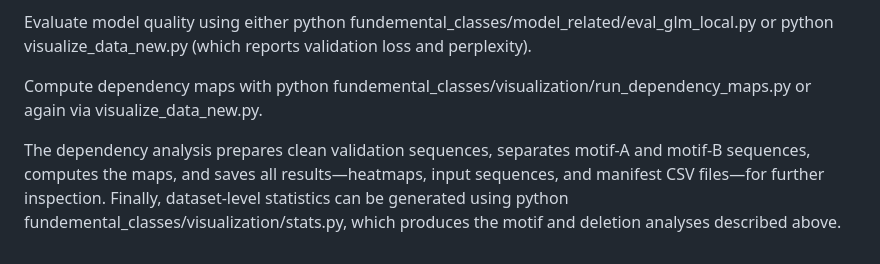
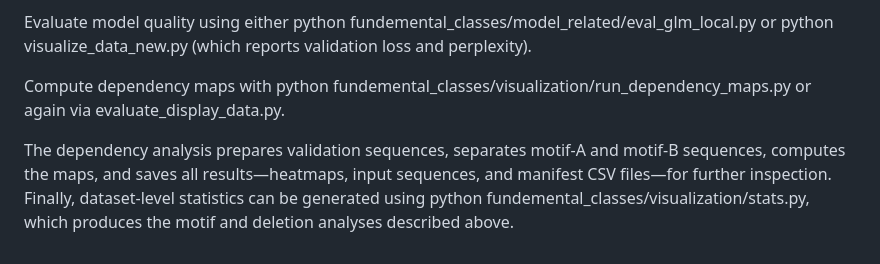
Before and after one commit to giokepa/Sysgen-GLM-for-Indels, a Markdown page: README.md, the part around the change. Drawn GitHub-style.

Commit message:
Fix script names and improve README clarity
Updated script references and clarified description.

```diff
--- a/README.md
+++ b/README.md
@@ -34,8 +34,8 @@ python visualize_data_new.py (which reports validation loss and perplexity).
 
 Compute dependency maps with
 python fundemental_classes/visualization/run_dependency_maps.py
-or again via visualize_data_new.py.
+or again via evaluate_display_data.py.
 
-The dependency analysis prepares clean validation sequences, separates motif-A and motif-B sequences, computes the maps, and saves all results—heatmaps, input sequences, and manifest CSV files—for further inspection. Finally, dataset-level statistics can be generated using
+The dependency analysis prepares validation sequences, separates motif-A and motif-B sequences, computes the maps, and saves all results—heatmaps, input sequences, and manifest CSV files—for further inspection. Finally, dataset-level statistics can be generated using
 python fundemental_classes/visualization/stats.py,
 which produces the motif and deletion analyses described above.
```
